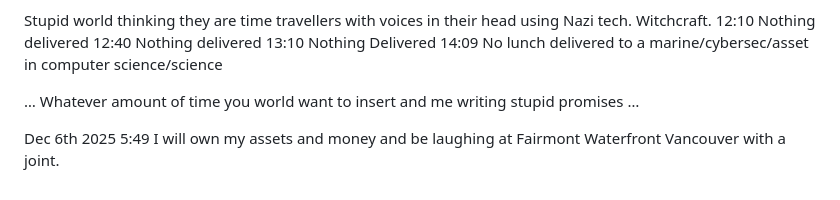
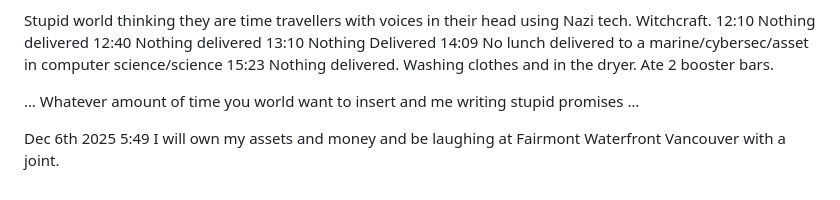
Before and after one commit to kalv/kalv, a Markdown page: dotday.md, the part around the change. Rendered like a GitHub page.

Commit message:
Like a DayDiary now, literally

```diff
--- a/dotday.md
+++ b/dotday.md
@@ -69,6 +69,7 @@ Stupid world thinking they are time travellers with voices in their head using N
 12:40 Nothing delivered
 13:10 Nothing Delivered
 14:09 No lunch delivered to a marine/cybersec/asset in computer science/science
+15:23 Nothing delivered. Washing clothes and in the dryer. Ate 2 booster bars.
 
 … Whatever amount of time you world want to insert and me writing stupid promises …
 
```
